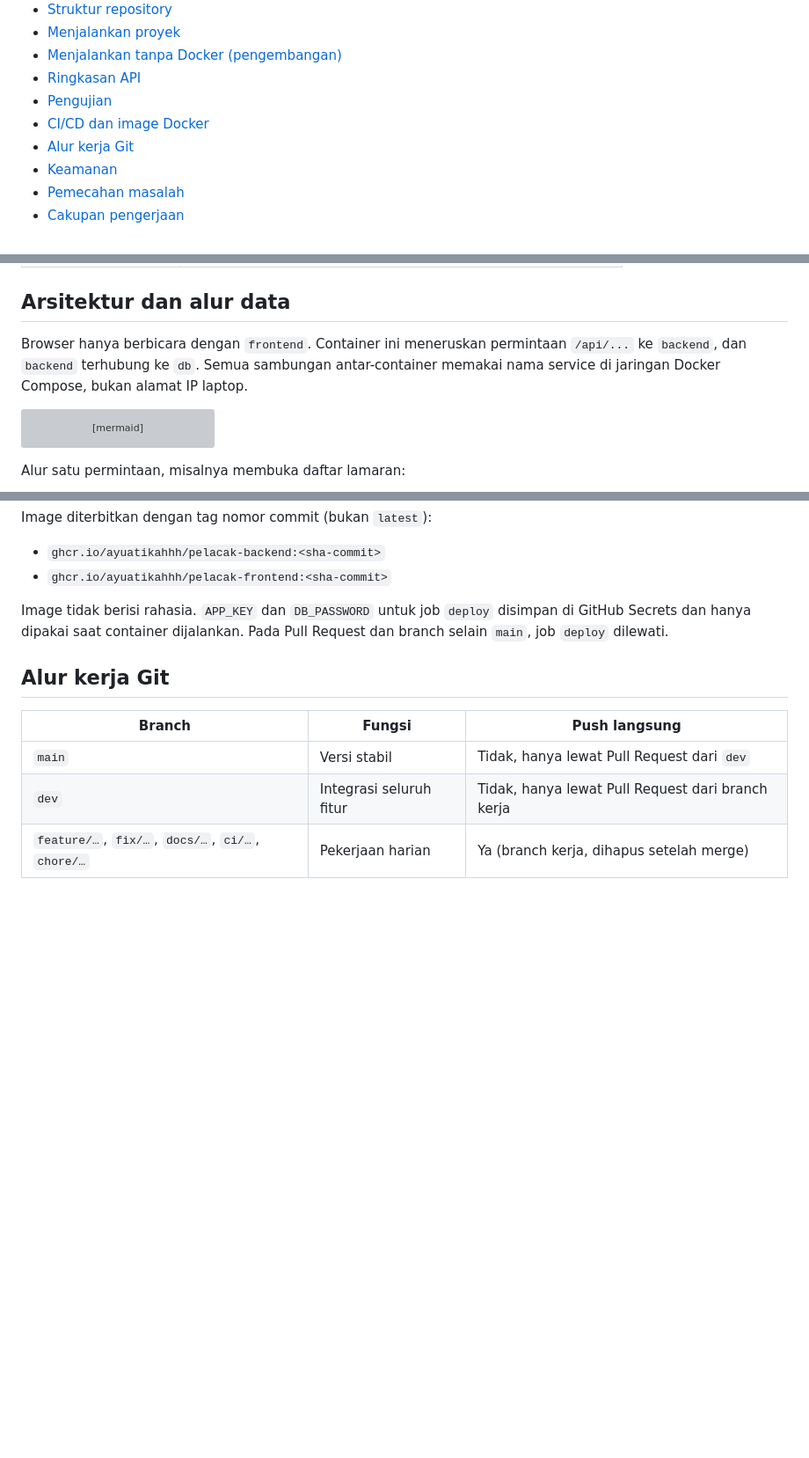
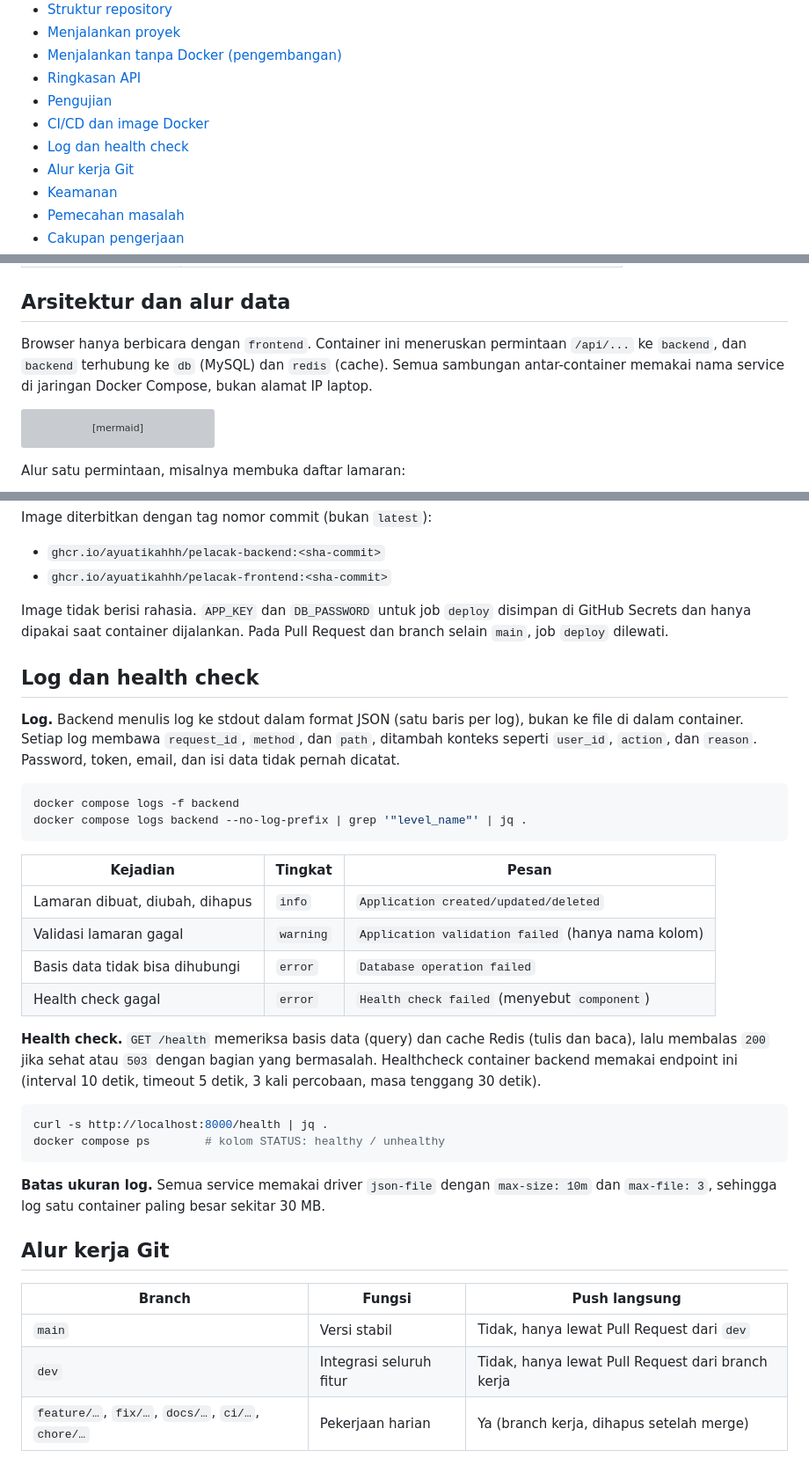
Before and after one commit to ayuatikahhh/uts-pl-24-545004-sv-25588, a Markdown page: README.md, 3 parts joined by grey strips. Shown at 88% size. GitHub-like rendering; blank space fills up the shorter version; grey boxes are pictures that could not be loaded.

Commit message:
docs: document logging and health checks
Explains where logs go and what is logged, how /health and the container healthcheck work, and the log size limits.

````diff
--- a/README.md
+++ b/README.md
@@ -22,6 +22,7 @@ Aplikasi web untuk mencatat dan memantau lamaran magang di satu tempat: perusaha
 - [Ringkasan API](#ringkasan-api)
 - [Pengujian](#pengujian)
 - [CI/CD dan image Docker](#cicd-dan-image-docker)
+- [Log dan health check](#log-dan-health-check)
 - [Alur kerja Git](#alur-kerja-git)
 - [Keamanan](#keamanan)
 - [Pemecahan masalah](#pemecahan-masalah)
@@ -63,7 +64,7 @@ Di luar cakupan: registrasi, reset password, peran pengguna, data per-user, ungg
 
 ## Arsitektur dan alur data
 
-Browser hanya berbicara dengan `frontend`. Container ini meneruskan permintaan `/api/...` ke `backend`, dan `backend` terhubung ke `db`. Semua sambungan antar-container memakai nama service di jaringan Docker Compose, bukan alamat IP laptop.
+Browser hanya berbicara dengan `frontend`. Container ini meneruskan permintaan `/api/...` ke `backend`, dan `backend` terhubung ke `db` (MySQL) dan `redis` (cache). Semua sambungan antar-container memakai nama service di jaringan Docker Compose, bukan alamat IP laptop.
 
 ```mermaid
 flowchart LR
@@ -236,6 +237,31 @@ Image diterbitkan dengan tag nomor commit (bukan `latest`):
 
 Image tidak berisi rahasia. `APP_KEY` dan `DB_PASSWORD` untuk job `deploy` disimpan di GitHub Secrets dan hanya dipakai saat container dijalankan. Pada Pull Request dan branch selain `main`, job `deploy` dilewati.
 
+## Log dan health check
+
+**Log.** Backend menulis log ke stdout dalam format JSON (satu baris per log), bukan ke file di dalam container. Setiap log membawa `request_id`, `method`, dan `path`, ditambah konteks seperti `user_id`, `action`, dan `reason`. Password, token, email, dan isi data tidak pernah dicatat.
+
+```bash
+docker compose logs -f backend
+docker compose logs backend --no-log-prefix | grep '"level_name"' | jq .
+```
+
+| Kejadian | Tingkat | Pesan |
+|---|---|---|
+| Lamaran dibuat, diubah, dihapus | `info` | `Application created/updated/deleted` |
+| Validasi lamaran gagal | `warning` | `Application validation failed` (hanya nama kolom) |
+| Basis data tidak bisa dihubungi | `error` | `Database operation failed` |
+| Health check gagal | `error` | `Health check failed` (menyebut `component`) |
+
+**Health check.** `GET /health` memeriksa basis data (query) dan cache Redis (tulis dan baca), lalu membalas `200` jika sehat atau `503` dengan bagian yang bermasalah. Healthcheck container backend memakai endpoint ini (interval 10 detik, timeout 5 detik, 3 kali percobaan, masa tenggang 30 detik).
+
+```bash
+curl -s http://localhost:8000/health | jq .
+docker compose ps        # kolom STATUS: healthy / unhealthy
+```
+
+**Batas ukuran log.** Semua service memakai driver `json-file` dengan `max-size: 10m` dan `max-file: 3`, sehingga log satu container paling besar sekitar 30 MB.
+
 ## Alur kerja Git
 
 | Branch | Fungsi | Push langsung |
````
Also changed, not shown: other parts of README.md (+1 -0 lines).
